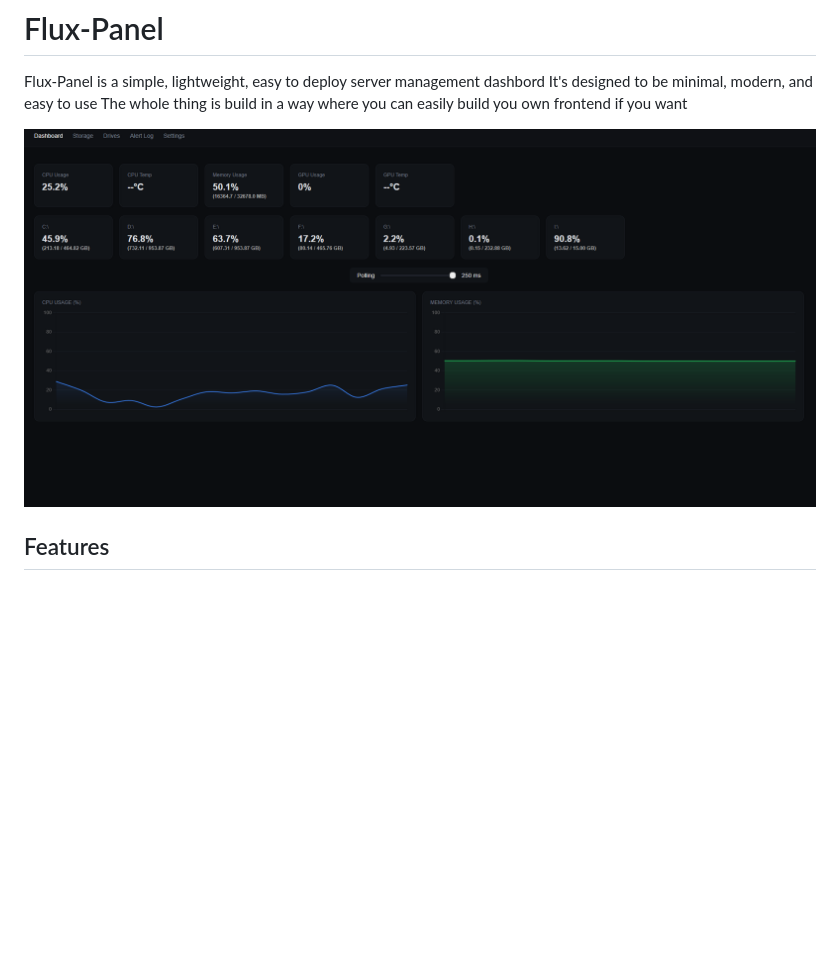
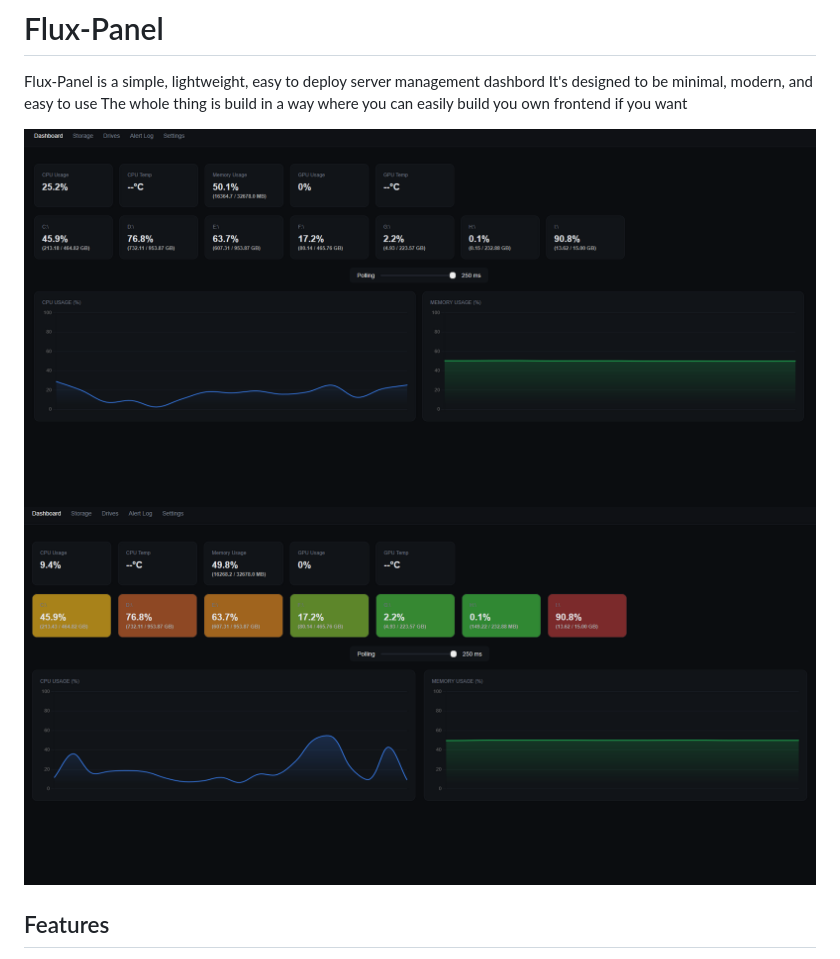
Before and after one commit to kali4nya/Flux-Panel, a Markdown page: README.md, the part around the change. GitHub-like rendering; pictures changed too: screenshots/main_interface_2.png (added); blank space fills up the shorter version.

```diff
--- a/README.md
+++ b/README.md
@@ -4,7 +4,8 @@ Flux-Panel is a simple, lightweight, easy to deploy server management dashbord
 It's designed to be minimal, modern, and easy to use
 The whole thing is build in a way where you can easily build you own frontend if you want
 
-![main_interface.png](screenshots/main_interface.png)
+![main_interface_1.png](screenshots/main_interface_1.png)
+![main_interface_2.png](screenshots/main_interface_2.png)
 
 ## Features
 
```
Also changed, not shown: screenshots/main_interface_1.png (renamed from screenshots/main_interface.png), 5 other files.
